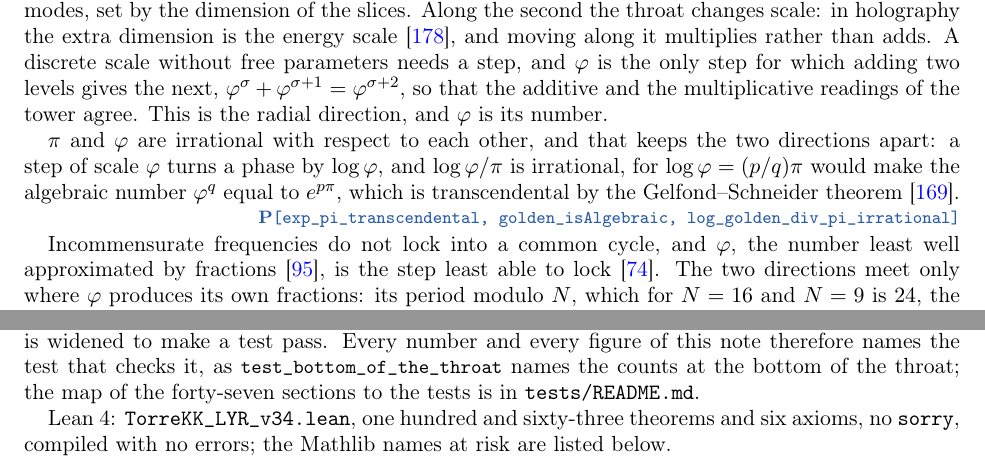
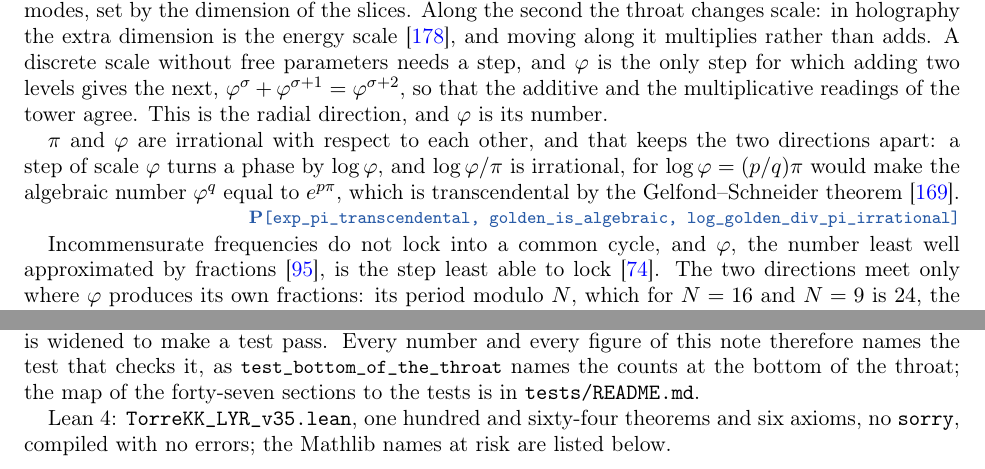
Before and after one commit to omega-pcf/05-kkgt, a LaTeX paper (main.tex): two parts of pages 4 and 52 of 63, joined at a grey line, cut so that both start at the same text. Compiled offline with pdfLaTeX.

Commit message:
feat(lean): port the author's v35 to our toolchain - 0 errors
Wholesale port of the author's TorreKK_LYR_v35 onto mathlib v4.33.1 /
Lean 4.33.1: Spanish docstrings, etaMetric -> eta, pentagon_side_golden,
the two snake renames, and the notation our Mathlib exports.

The previous attempt stopped at 54 error lines over 43 source lines.
Every one of them sits in a declaration our compiled v34 also has, so
each fix is v34's own working script for the same statement: the norm
notation (Complex.abs -> norm, Complex.abs_exp_ofReal_mul_I ->
Complex.norm_exp_ofReal_mul_I), lt_div_iff/div_lt_iff -> ..._0,
Irrational.ratCast_add / div_ratCast / intCast_mul, Nat.dvd_one in place
of Nat.mul_eq_one, IsAlgebraic.of_pow hp halg, Real.rpow_left_inj in
place of pow_left_injective₀, and maxRecDepth restored before
pisano_orders (the author's drop of it was the 'maximum recursion'
error). Fourteen more lines restore v34's scripts where the author's
unverified `field_simp <;> ring` experiment left 28 linter warnings
against a v34 baseline of zero.

lakefile.toml still named v34 after the rename, so lake never reached
the module and failed with 'some modules have bad imports'; both
entries and package.json verify:lean now say v35.

164 theorems (v34's 163 plus pentagon_side_golden), the same 6 axioms,
no sorry/admit/native_decide. Gates: pnpm run verify:lean exit 0 with 0
errors and 0 module warnings (736 s), pytest 550, census 18,
type-check 0, build 63 pages with 0 '^!' and 0 undefined, \Lean{ 0,
\testref{ 99.

main.tex:2509 names v35 and the counted 164; its one dangling id
golden_isAlgebraic, left by the snake rename fb477a2, now reads
golden_is_algebraic so that all 168 cited ids resolve.

```diff
--- a/main.tex
+++ b/main.tex
@@ -317,7 +317,7 @@ $\pi$ and $\golden$ are irrational with respect to each other, and that keeps th
 apart: a step of scale $\golden$ turns a phase by $\log\golden$, and $\log\golden/\pi$ is irrational,
 for $\log\golden=(p/q)\pi$ would make the algebraic number $\golden^{q}$ equal to $e^{p\pi}$, which is
 transcendental by the Gelfond--Schneider theorem~\cite{Sch35}.
-\witness{P}{exp\_pi\_transcendental, golden\_isAlgebraic, log\_golden\_div\_pi\_irrational} Incommensurate frequencies do not lock into a common cycle, and $\golden$, the number least
+\witness{P}{exp\_pi\_transcendental, golden\_is\_algebraic, log\_golden\_div\_pi\_irrational} Incommensurate frequencies do not lock into a common cycle, and $\golden$, the number least
 well approximated by fractions~\cite{Hur91}, is the step least able to lock~\cite{Gre79}. The two
 directions meet only where $\golden$ produces its own fractions: its period modulo $N$, which for
 $N=16$ and $N=9$ is $24$, the same $24$ that the angular side carries in the Dedekind $\eta$ of the
@@ -2506,7 +2506,7 @@ gaps of the marks on the ring; (15) the exact count of states at level $N/2$ aga
 
 The package is exercised by the test suite of the note: \code{uv run pytest tests/ -q} runs all $550$ tests in about a minute, \code{uv run pytest tests/ -q -m 'not slow'} the $546$ that each take under ten seconds, and \code{pnpm run test} the same suite. A test either recomputes a number from its closed form or reads it from what its section prints, always with an explicit tolerance: a rounding tolerance is the width of the printed precision, $5\times10^{-5}$ for a value printed to four decimals, and no tolerance is widened to make a test pass. Every number and every figure of this note therefore names the test that checks it, as \testref{test\_bottom\_of\_the\_throat} names the counts at the bottom of the throat; the map of the forty-seven sections to the tests is in \code{tests/README.md}.
 
-Lean~4: \code{TorreKK\_LYR\_v34.lean}, one hundred and sixty-three theorems and six axioms, no \code{sorry}, compiled with no errors;
+Lean~4: \code{TorreKK\_LYR\_v35.lean}, one hundred and sixty-four theorems and six axioms, no \code{sorry}, compiled with no errors;
 the Mathlib names at risk are listed below.
 \begin{center}\small\ttfamily
 \begin{tabular}{@{}ll@{}}
```
Also changed, not shown: checksums.txt (+1 -1 lines), lean/lakefile.toml (+2 -2 lines), README.md, 3 other files.
